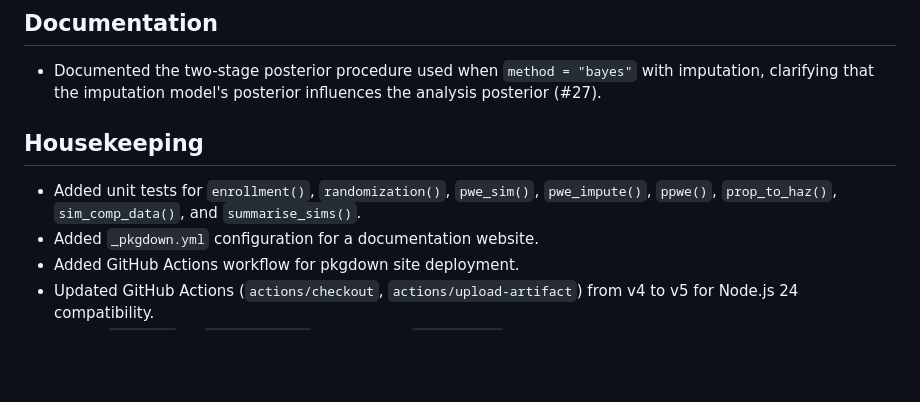
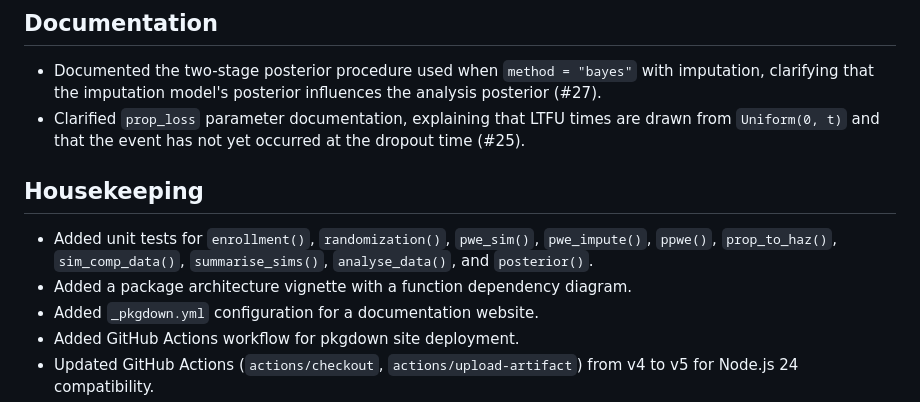
Before and after one commit to graemeleehickey/goldilocks, a Markdown page: NEWS.md, the part around the change. Rendered like a GitHub page; blank space fills up the shorter version.

Commit message:
Add missing NEWS.md entries for prop_loss docs, architecture vignette, and expanded test list

```diff
--- a/NEWS.md
+++ b/NEWS.md
@@ -20,10 +20,12 @@
 ## Documentation
 
 * Documented the two-stage posterior procedure used when `method = "bayes"` with imputation, clarifying that the imputation model's posterior influences the analysis posterior (#27).
+* Clarified `prop_loss` parameter documentation, explaining that LTFU times are drawn from `Uniform(0, t)` and that the event has not yet occurred at the dropout time (#25).
 
 ## Housekeeping
 
-* Added unit tests for `enrollment()`, `randomization()`, `pwe_sim()`, `pwe_impute()`, `ppwe()`, `prop_to_haz()`, `sim_comp_data()`, and `summarise_sims()`.
+* Added unit tests for `enrollment()`, `randomization()`, `pwe_sim()`, `pwe_impute()`, `ppwe()`, `prop_to_haz()`, `sim_comp_data()`, `summarise_sims()`, `analyse_data()`, and `posterior()`.
+* Added a package architecture vignette with a function dependency diagram.
 * Added `_pkgdown.yml` configuration for a documentation website.
 * Added GitHub Actions workflow for pkgdown site deployment.
 * Updated GitHub Actions (`actions/checkout`, `actions/upload-artifact`) from v4 to v5 for Node.js 24 compatibility.
```
